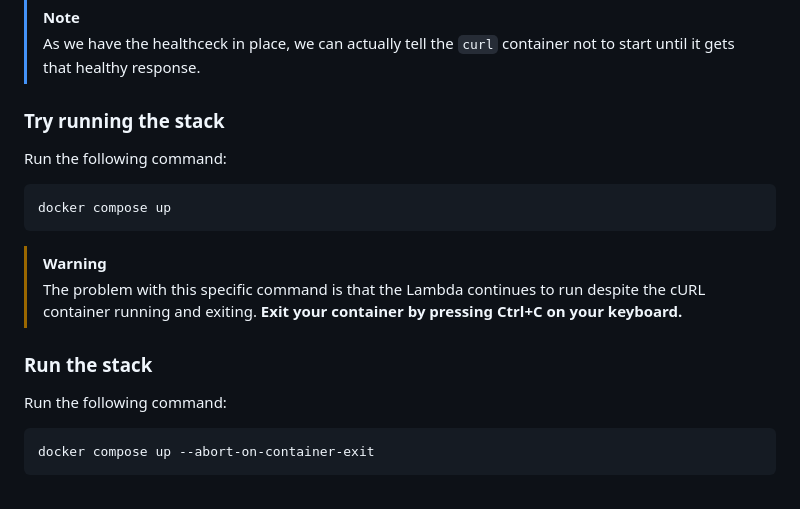
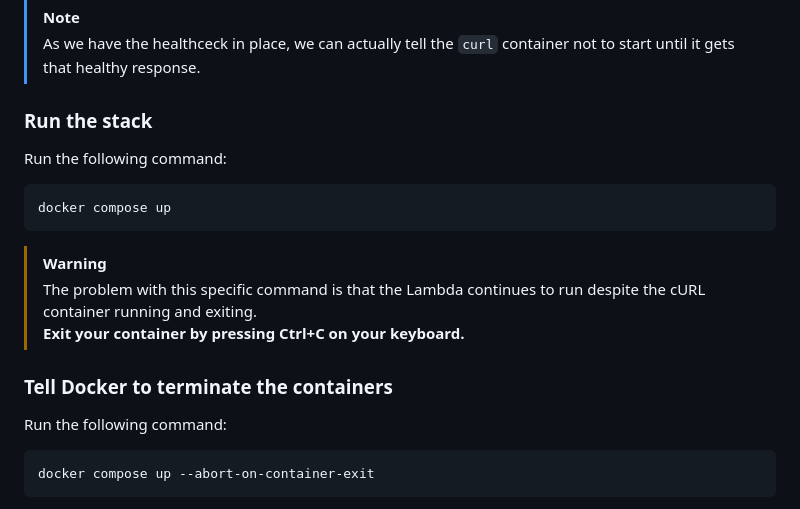
Before and after one commit to daemon-labs-resources/docker-local-aws-lambda, a Markdown page: README.md, the part around the change. GitHub-like rendering.

```diff
--- a/README.md
+++ b/README.md
@@ -349,7 +349,7 @@ services:
 > [!NOTE]
 > As we have the healthceck in place, we can actually tell the `curl` container not to start until it gets that healthy response.
 
-### Try running the stack
+### Run the stack
 
 Run the following command:
 
@@ -361,7 +361,7 @@ docker compose up
 > The problem with this specific command is that the Lambda continues to run despite the cURL container running and exiting.
 > **Exit your container by pressing Ctrl+C on your keyboard.**
 
-### Run the stack
+### Tell Docker to terminate the containers
 
 Run the following command:
 
```
